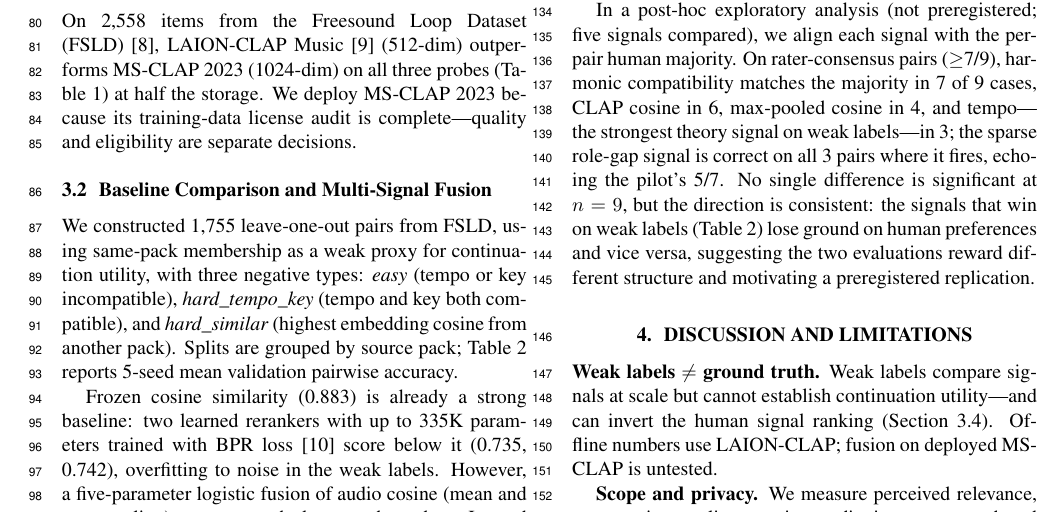
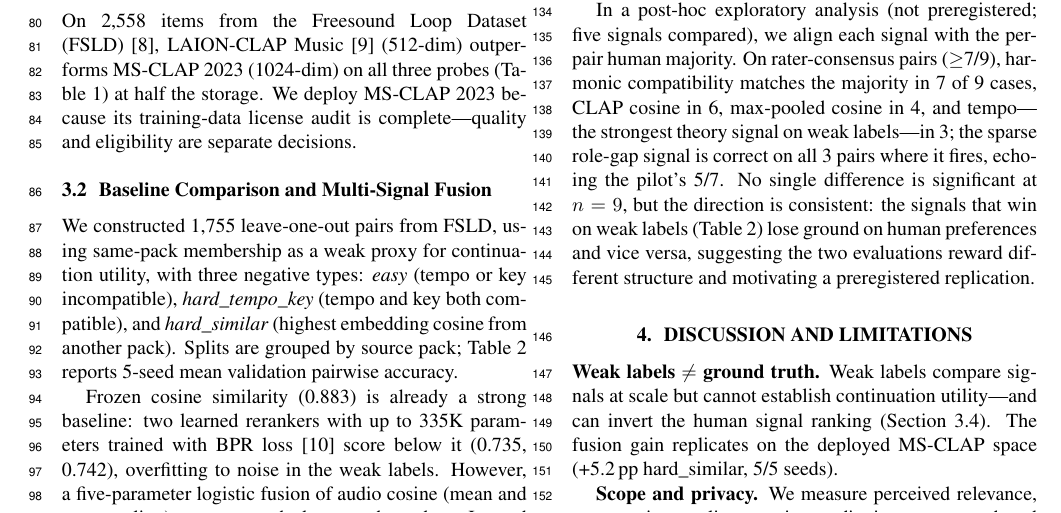
Before and after one commit to imChuling/pocket-producer, a LaTeX paper (docs/ismir2026/lbd.tex): part of page 2 of 3, cut so that both start at the same text. The pictures show the PDF file docs/ismir2026/lbd.pdf that the author committed with the source.

Commit message:
Fusion replicates on deployed MS-CLAP (+5.2pp hard_similar, 5/5 seeds)

```diff
--- a/docs/ismir2026/lbd.tex
+++ b/docs/ismir2026/lbd.tex
@@ -237,8 +237,8 @@ motivating a preregistered replication.
 Weak labels compare signals at scale but cannot establish continuation
 utility---and can invert the human signal ranking
 (Section~\ref{sec:external}).
-Offline numbers use LAION-CLAP; fusion on deployed MS-CLAP is
-untested.
+The fusion gain replicates on the deployed MS-CLAP space
+(+5.2\,pp hard\_similar, 5/5 seeds).
 
 \textbf{Scope and privacy.}
 We measure perceived relevance, not creative quality; session audio is
```
Also changed, not shown: docs/ismir2026/claim-evidence-ledger.md (+1 -0 lines), docs/ismir2026/lbd.pdf, 1 other file.
